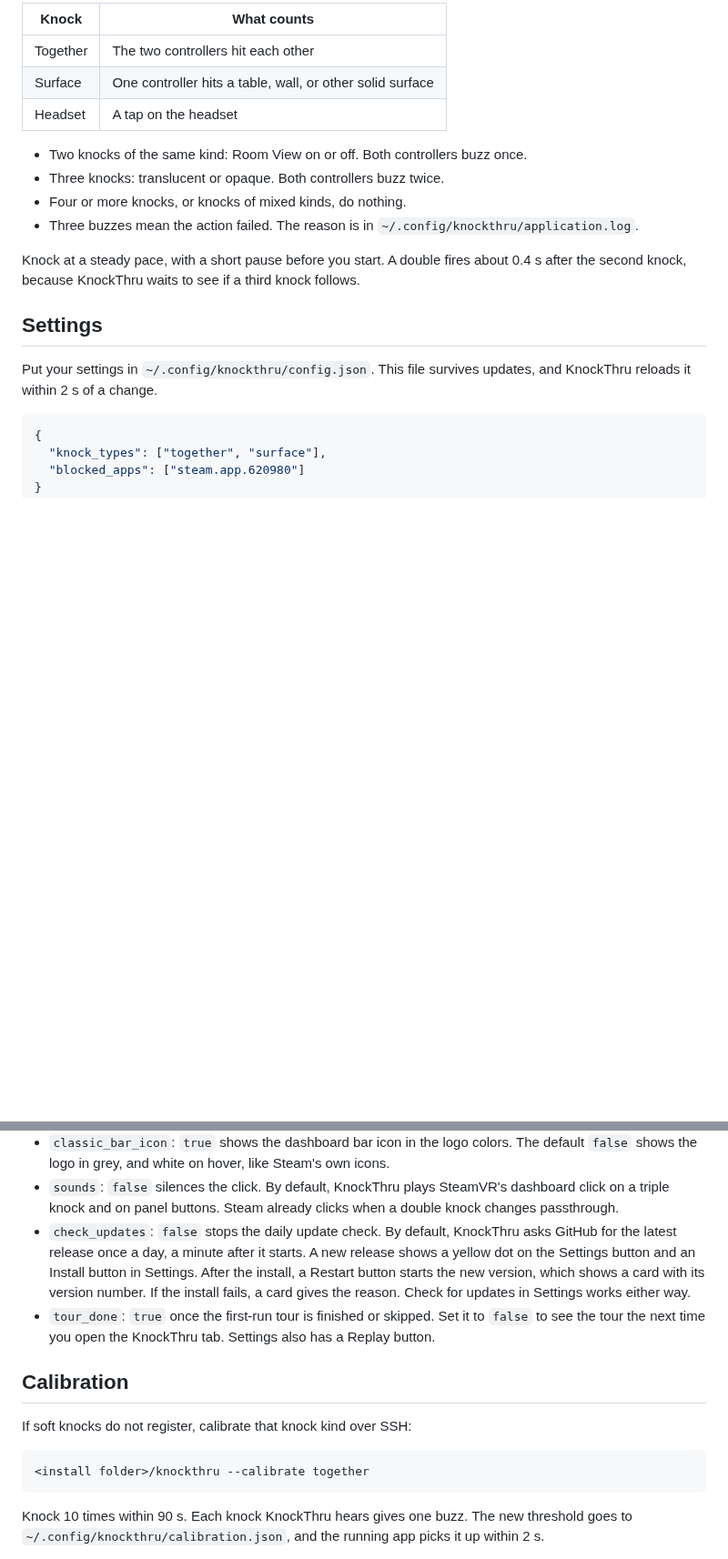
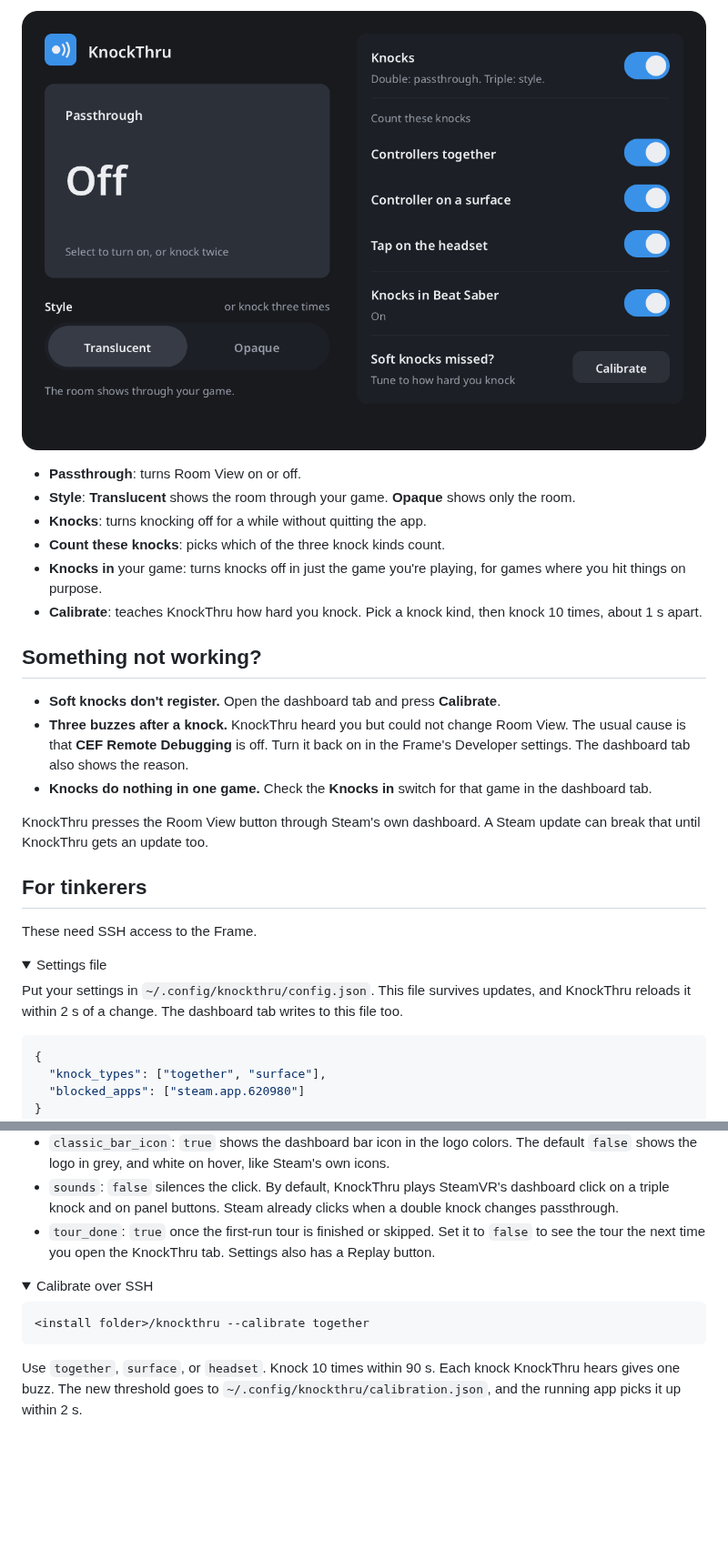
Before and after one commit to VioletTides/KnockThru, a Markdown page: README.md, 2 parts joined by grey strips. Shown at 91% size. Rendered like a GitHub page; pictures changed too: images/dashboard.png (added); folded sections open; blank space fills up the shorter version.

````diff
--- a/README.md
+++ b/README.md
@@ -39,20 +38,29 @@ Frameloader starts KnockThru, which registers with SteamVR and turns on autostar
 
-| Knock | What counts |
-| --- | --- |
-| Together | The two controllers hit each other |
-| Surface | One controller hits a table, wall, or other solid surface |
-| Headset | A tap on the headset |
+![The KnockThru dashboard tab](images/dashboard.png)
 
-- Two knocks of the same kind: Room View on or off. Both controllers buzz once.
-- Three knocks: translucent or opaque. Both controllers buzz twice.
-- Four or more knocks, or knocks of mixed kinds, do nothing.
-- Three buzzes mean the action failed. The reason is in `~/.config/knockthru/application.log`.
+- **Passthrough**: turns Room View on or off.
+- **Style**: **Translucent** shows the room through your game. **Opaque** shows only the room.
+- **Knocks**: turns knocking off for a while without quitting the app.
+- **Count these knocks**: picks which of the three knock kinds count.
+- **Knocks in** your game: turns knocks off in just the game you're playing, for games where you hit things on purpose.
+- **Calibrate**: teaches KnockThru how hard you knock. Pick a knock kind, then knock 10 times, about 1 s apart.
 
-Knock at a steady pace, with a short pause before you start. A double fires about 0.4 s after the second knock, because KnockThru waits to see if a third knock follows.
+## Something not working?
 
-## Settings
+- **Soft knocks don't register.** Open the dashboard tab and press **Calibrate**.
+- **Three buzzes after a knock.** KnockThru heard you but could not change Room View. The usual cause is that **CEF Remote Debugging** is off. Turn it back on in the Frame's Developer settings. The dashboard tab also shows the reason.
+- **Knocks do nothing in one game.** Check the **Knocks in** switch for that game in the dashboard tab.
 
-Put your settings in `~/.config/knockthru/config.json`. This file survives updates, and KnockThru reloads it within 2 s of a change.
+KnockThru presses the Room View button through Steam's own dashboard. A Steam update can break that until KnockThru gets an update too.
+
+## For tinkerers
+
+These need SSH access to the Frame.
+
+<details>
+<summary>Settings file</summary>
+
+Put your settings in `~/.config/knockthru/config.json`. This file survives updates, and KnockThru reloads it within 2 s of a change. The dashboard tab writes to this file too.
 
 ```json
 {
@@ -66,16 +74,16 @@ Put your settings in `~/.config/knockthru/config.json`. This file survives updat
 - `debug_port`: the CEF Remote Debugging port. The default is 8080.
 - `classic_bar_icon`: `true` shows the dashboard bar icon in the logo colors. The default `false` shows the logo in grey, and white on hover, like Steam's own icons.
 - `sounds`: `false` silences the click. By default, KnockThru plays SteamVR's dashboard click on a triple knock and on panel buttons. Steam already clicks when a double knock changes passthrough.
-- `check_updates`: `false` stops the daily update check. By default, KnockThru asks GitHub for the latest release once a day, a minute after it starts. A new release shows a yellow dot on the Settings button and an Install button in Settings. After the install, a Restart button starts the new version, which shows a card with its version number. If the install fails, a card gives the reason. Check for updates in Settings works either way.
 - `tour_done`: `true` once the first-run tour is finished or skipped. Set it to `false` to see the tour the next time you open the KnockThru tab. Settings also has a Replay button.
 
-## Calibration
+</details>
 
-If soft knocks do not register, calibrate that knock kind over SSH:
+<details>
+<summary>Calibrate over SSH</summary>
 
 ```sh
 <install folder>/knockthru --calibrate together
 ```
 
-Knock 10 times within 90 s. Each knock KnockThru hears gives one buzz. The new threshold goes to `~/.config/knockthru/calibration.json`, and the running app picks it up within 2 s.
+Use `together`, `surface`, or `headset`. Knock 10 times within 90 s. Each knock KnockThru hears gives one buzz. The new threshold goes to `~/.config/knockthru/calibration.json`, and the running app picks it up within 2 s.
 
````
Also changed, not shown: other parts of README.md (+43 -34 lines), CLAUDE.md (+1 -0 lines), images/hero.gif (added), images/knock-kinds.gif (added), images/timing.gif (added), 2 other files.
